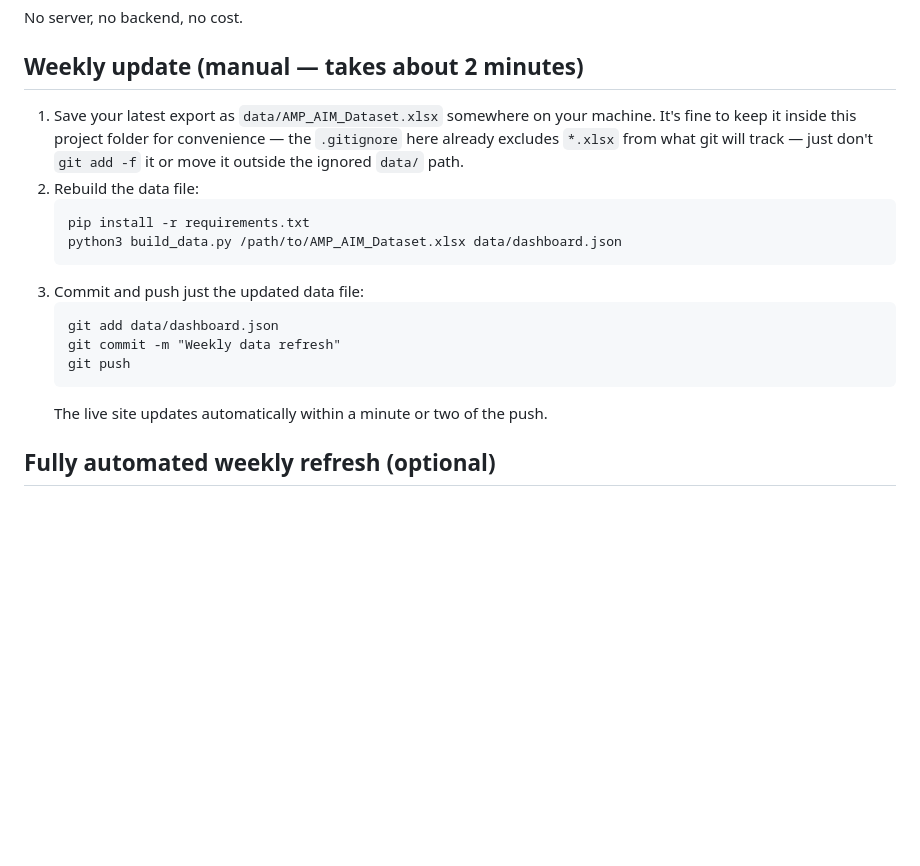
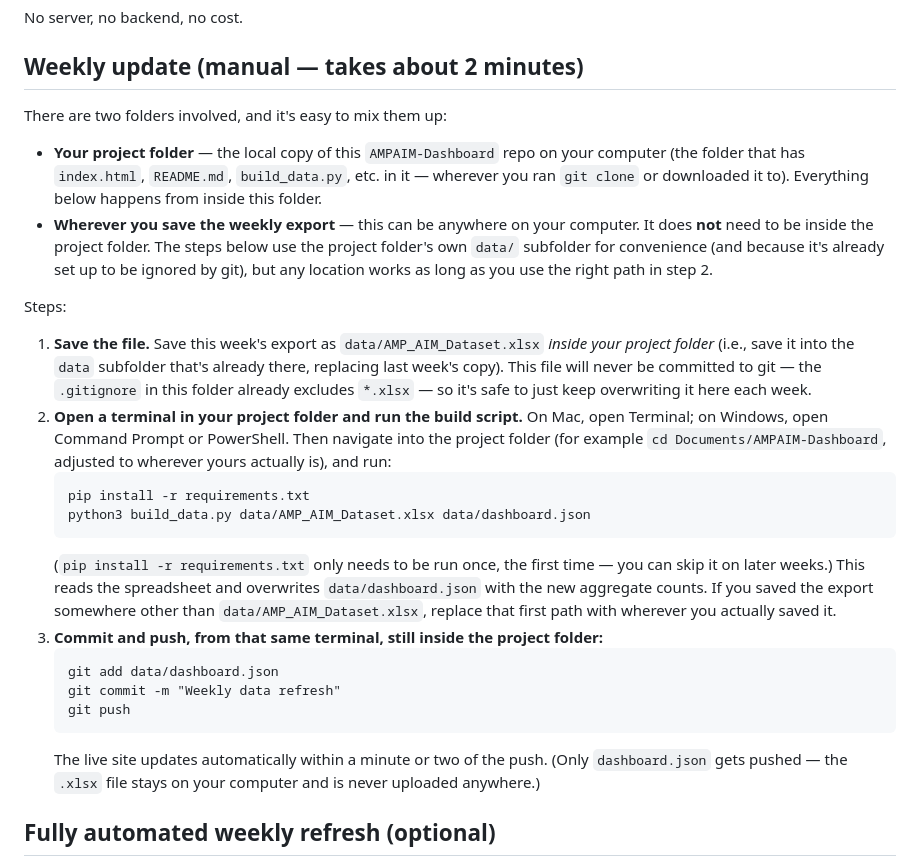
Before and after one commit to mcmarlin/AMPAIM-Dashboard, a Markdown page: README.md, the part around the change. Rendered like a GitHub page; blank space fills up the shorter version.

Commit message:
2026-09-02_D_Updated_Readme

````diff
--- a/README.md
+++ b/README.md
@@ -81,22 +81,50 @@ No server, no backend, no cost.
 
 ## Weekly update (manual — takes about 2 minutes)
 
-1. Save your latest export as `data/AMP_AIM_Dataset.xlsx` somewhere on your
-   machine. It's fine to keep it inside this project folder for convenience —
-   the `.gitignore` here already excludes `*.xlsx` from what git will track —
-   just don't `git add -f` it or move it outside the ignored `data/` path.
-2. Rebuild the data file:
+There are two folders involved, and it's easy to mix them up:
+
+- **Your project folder** — the local copy of this `AMPAIM-Dashboard` repo on
+  your computer (the folder that has `index.html`, `README.md`, `build_data.py`,
+  etc. in it — wherever you ran `git clone` or downloaded it to). Everything
+  below happens from inside this folder.
+- **Wherever you save the weekly export** — this can be anywhere on your
+  computer. It does **not** need to be inside the project folder. The steps
+  below use the project folder's own `data/` subfolder for convenience (and
+  because it's already set up to be ignored by git), but any location works
+  as long as you use the right path in step 2.
+
+Steps:
+
+1. **Save the file.** Save this week's export as
+   `data/AMP_AIM_Dataset.xlsx` *inside your project folder* (i.e., save it
+   into the `data` subfolder that's already there, replacing last week's
+   copy). This file will never be committed to git — the `.gitignore` in this
+   folder already excludes `*.xlsx` — so it's safe to just keep overwriting it
+   here each week.
+2. **Open a terminal in your project folder and run the build script.** On
+   Mac, open Terminal; on Windows, open Command Prompt or PowerShell. Then
+   navigate into the project folder (for example
+   `cd Documents/AMPAIM-Dashboard`, adjusted to wherever yours actually is),
+   and run:
    ```
    pip install -r requirements.txt
-   python3 build_data.py /path/to/AMP_AIM_Dataset.xlsx data/dashboard.json
+   python3 build_data.py data/AMP_AIM_Dataset.xlsx data/dashboard.json
    ```
-3. Commit and push just the updated data file:
+   (`pip install -r requirements.txt` only needs to be run once, the first
+   time — you can skip it on later weeks.) This reads the spreadsheet and
+   overwrites `data/dashboard.json` with the new aggregate counts. If you
+   saved the export somewhere other than `data/AMP_AIM_Dataset.xlsx`,
+   replace that first path with wherever you actually saved it.
+3. **Commit and push, from that same terminal, still inside the project
+   folder:**
    ```
    git add data/dashboard.json
    git commit -m "Weekly data refresh"
    git push
    ```
    The live site updates automatically within a minute or two of the push.
+   (Only `dashboard.json` gets pushed — the `.xlsx` file stays on your
+   computer and is never uploaded anywhere.)
 
 ## Fully automated weekly refresh (optional)
 
````
